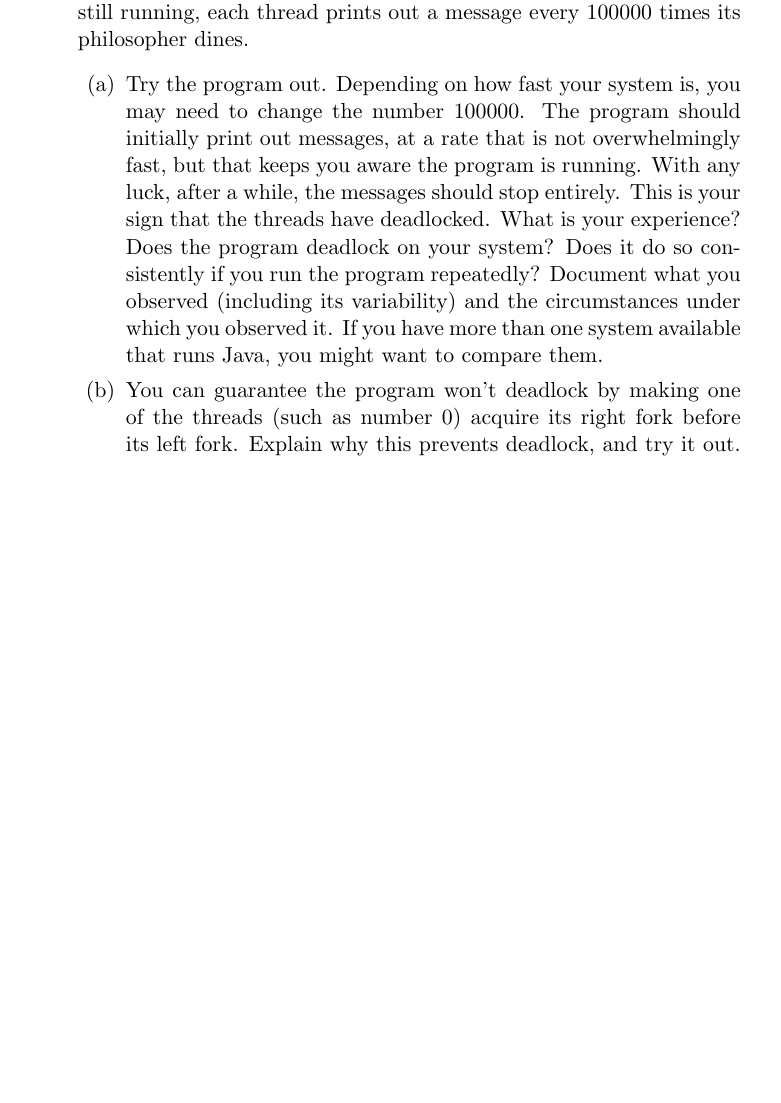
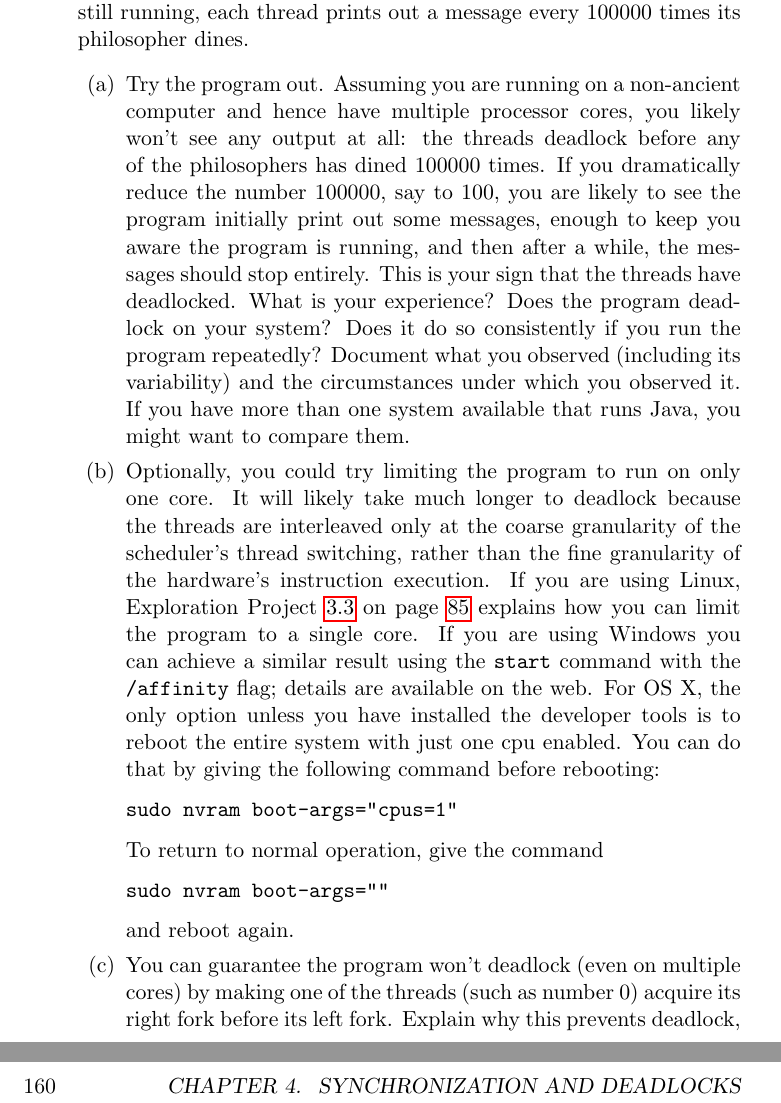
Before and after one commit to Max-Hailperin/Operating-Systems-and-Middleware--Supporting-Controlled-Interaction, a LaTeX thesis (os-book.tex, which reads synchronization.tex): part of page 174 of 400 before the commit and two parts of pages 174 and 180 of 400 after it, the two joined at a grey line, cut so that both start at the same text, the shorter picture padded with empty space. Compiled offline with pdfLaTeX.

Commit message:
fixes #44

```diff
--- a/synchronization.tex
+++ b/synchronization.tex
@@ -2725,10 +2725,15 @@ public class Philosopher extends Thread{
 \end{figure}
 \begin{enumerate}
 \item
-Try the program out.  Depending on how fast your system is, you may
-need to change the number 100000.  The program should initially print out
-messages, at a rate that is not overwhelmingly fast, but
-that keeps you aware the program is running.  With any luck, after a
+Try the program out.
+Assuming you are running on a non-ancient computer
+and hence have multiple processor cores, you likely
+won't see any output at all: the threads deadlock
+before any of the philosophers has dined 100000 times.
+If you dramatically reduce the number 100000, say to 100,
+you are likely to see the program initially print out
+some messages, enough to
+keep you aware the program is running, and then after a
 while, the messages should stop entirely.  This is your sign that the
 threads have deadlocked.  What is your experience?  Does the program
 deadlock on your system?  Does it do so consistently if you run the
@@ -2737,7 +2742,31 @@ variability) and the circumstances under which you observed it.  If
 you have more than one system available that runs Java, you might want
 to compare them.
 \item
-You can guarantee the program won't deadlock by making one of the
+Optionally, you could try limiting the program to run on only one core. It will likely
+take much longer to deadlock because the threads are interleaved
+only at the coarse granularity of the scheduler's thread switching, rather than the
+fine granularity of the hardware's instruction execution.
+If you are using Linux,
+Exploration
+Project~\ref{threads-FIFO-project} on page~\pageref{threads-FIFO-project}
+explains how you can limit the program to a single core.
+If you are using Windows you can achieve a similar result using
+the \texttt{start} command with the \texttt{/affinity} flag; details
+are available on the web. For OS X, the only option unless you
+have installed the developer tools is to reboot the entire system
+with just one cpu enabled. You can do that by giving the following command
+before rebooting:
+\begin{verbatim}
+sudo nvram boot-args="cpus=1"
+\end{verbatim}
+To return to normal operation, give the command
+\begin{verbatim}
+sudo nvram boot-args=""
+\end{verbatim}
+and reboot again.
+\item
+You can guarantee the program won't deadlock (even on multiple cores)
+by making one of the
 threads (such as number 0) acquire its right fork before its left fork.
 Explain why this prevents deadlock, and try it out.
 Does the program now continue printing messages as long as you let it
```
